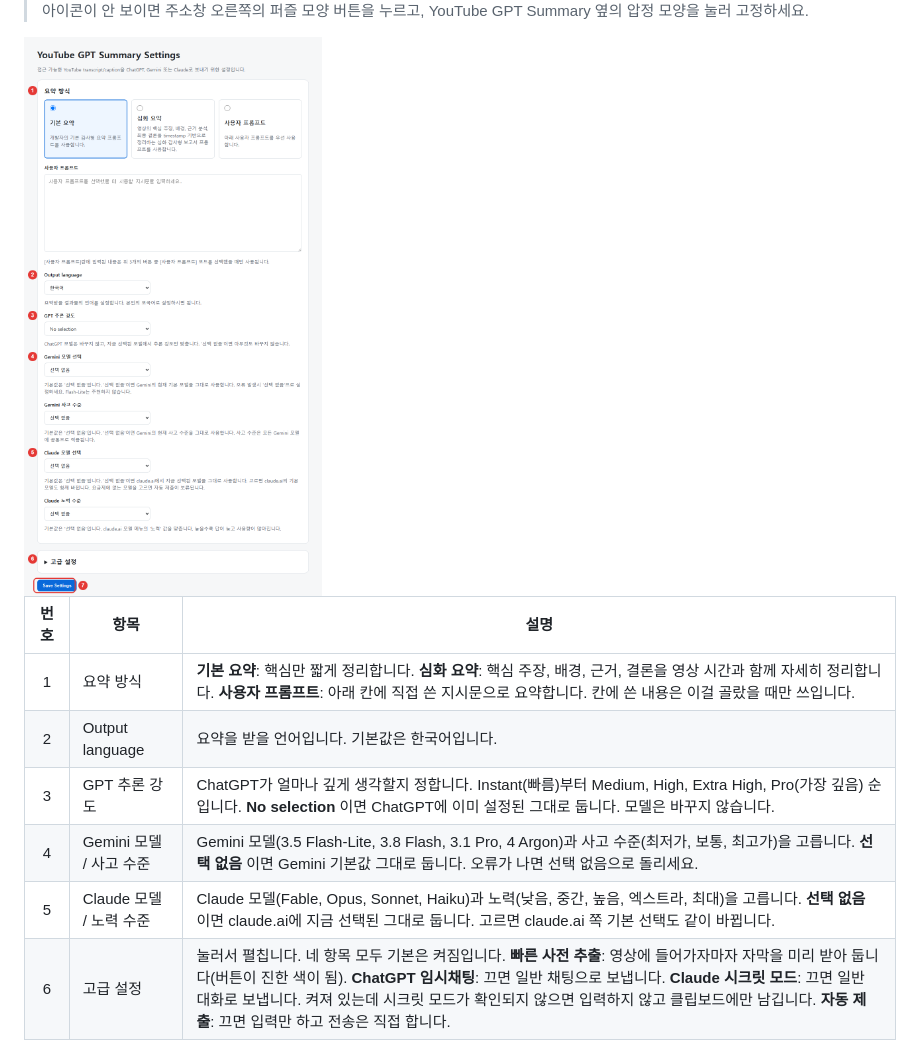
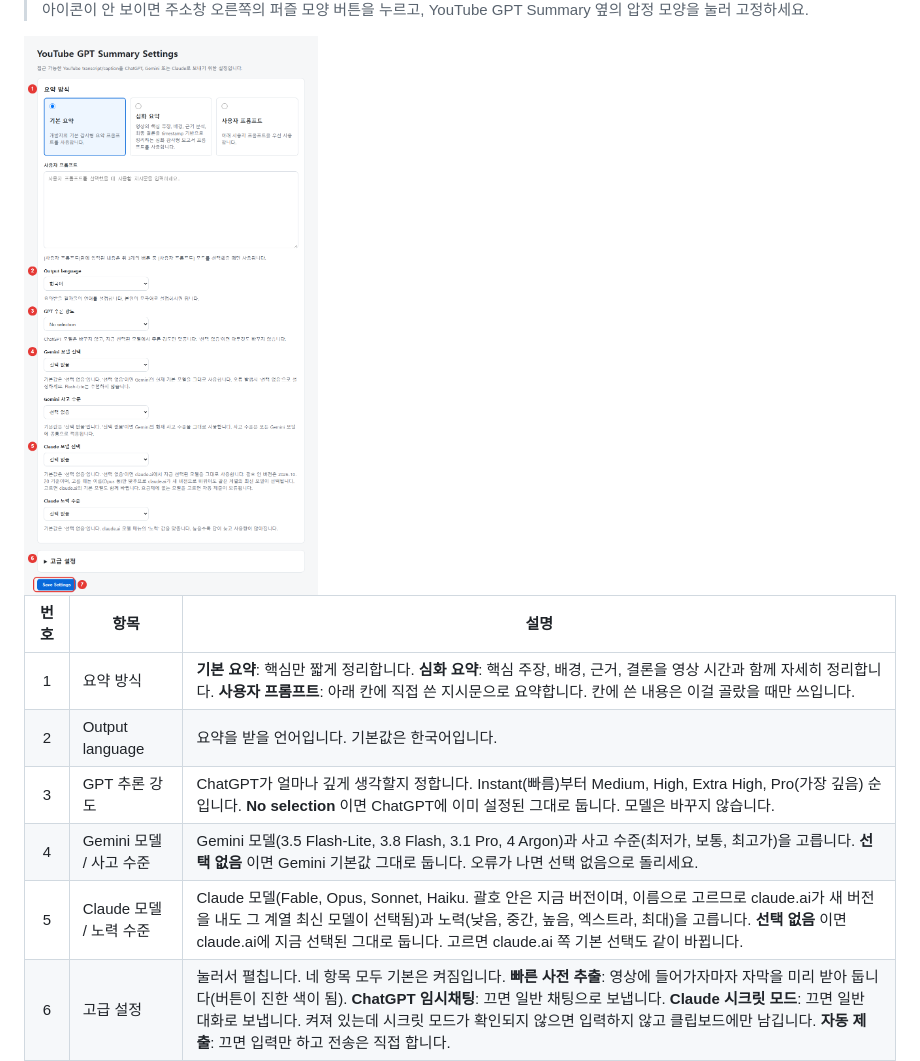
Before and after one commit to igayowai/youtube-gpt-summary, a Markdown page: README.md, the part around the change. GitHub-like rendering; pictures changed too: docs/images/options.png.

Commit message:
v0.1.112: Claude 모델 선택지에 현재 버전 표기, 선택은 이름(계열)으로만
Co-Authored-By: Claude Opus 5.5 <noreply@anthropic.com>

```diff
--- a/README.md
+++ b/README.md
@@ -60,7 +60,7 @@
 | 2 | Output language | 요약을 받을 언어입니다. 기본값은 한국어입니다. |
 | 3 | GPT 추론 강도 | ChatGPT가 얼마나 깊게 생각할지 정합니다. Instant(빠름)부터 Medium, High, Extra High, Pro(가장 깊음) 순입니다. **No selection** 이면 ChatGPT에 이미 설정된 그대로 둡니다. 모델은 바꾸지 않습니다. |
 | 4 | Gemini 모델 / 사고 수준 | Gemini 모델(3.5 Flash-Lite, 3.8 Flash, 3.1 Pro, 4 Argon)과 사고 수준(최저가, 보통, 최고가)을 고릅니다. **선택 없음** 이면 Gemini 기본값 그대로 둡니다. 오류가 나면 선택 없음으로 돌리세요. |
-| 5 | Claude 모델 / 노력 수준 | Claude 모델(Fable, Opus, Sonnet, Haiku)과 노력(낮음, 중간, 높음, 엑스트라, 최대)을 고릅니다. **선택 없음** 이면 claude.ai에 지금 선택된 그대로 둡니다. 고르면 claude.ai 쪽 기본 선택도 같이 바뀝니다. |
+| 5 | Claude 모델 / 노력 수준 | Claude 모델(Fable, Opus, Sonnet, Haiku. 괄호 안은 지금 버전이며, 이름으로 고르므로 claude.ai가 새 버전을 내도 그 계열 최신 모델이 선택됨)과 노력(낮음, 중간, 높음, 엑스트라, 최대)을 고릅니다. **선택 없음** 이면 claude.ai에 지금 선택된 그대로 둡니다. 고르면 claude.ai 쪽 기본 선택도 같이 바뀝니다. |
 | 6 | 고급 설정 | 눌러서 펼칩니다. 네 항목 모두 기본은 켜짐입니다. **빠른 사전 추출**: 영상에 들어가자마자 자막을 미리 받아 둡니다(버튼이 진한 색이 됨). **ChatGPT 임시채팅**: 끄면 일반 채팅으로 보냅니다. **Claude 시크릿 모드**: 끄면 일반 대화로 보냅니다. 켜져 있는데 시크릿 모드가 확인되지 않으면 입력하지 않고 클립보드에만 남깁니다. **자동 제출**: 끄면 입력만 하고 전송은 직접 합니다. |
 | 7 | Save Settings | 바꾼 뒤 **꼭 눌러야 저장됩니다.** |
 
```
Also changed, not shown: docs/DEVELOPMENT.md (+3 -1 lines), 4 other files.
